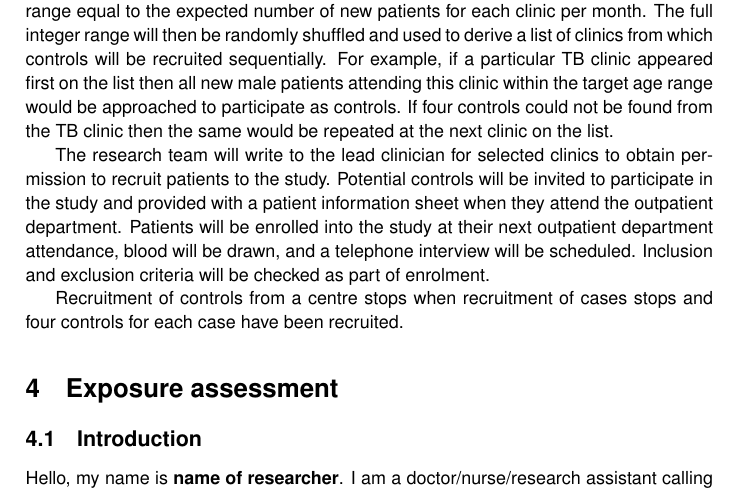
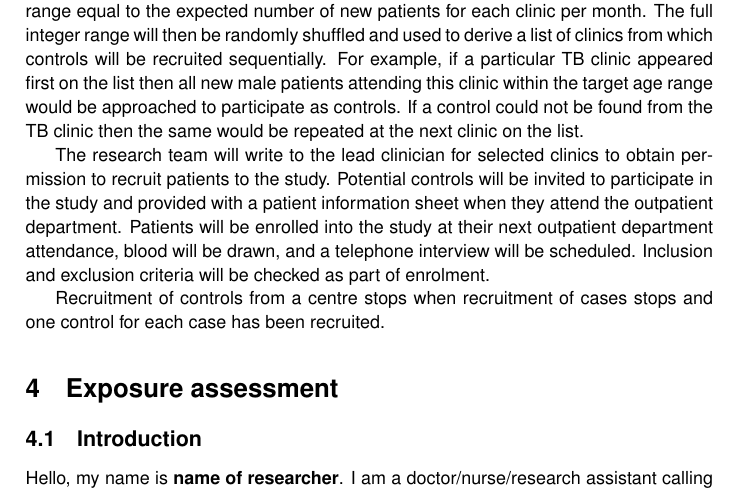
Before and after one commit to drcjar/ipfjes, a LaTeX document (ipfjes-sop.tex): part of page 2 of 6, cut so that both start at the same text. Compiled offline with LaTeX, dvips and Ghostscript.

Commit message:
fixed case control ratio bug

```diff
--- a/ipfjes-sop.tex
+++ b/ipfjes-sop.tex
@@ -129,12 +129,13 @@ Controls will be recruited from male patients with a new outpatient department a
 
 Centres within the research network will provide the research team with a list of the outpatient clinics that take place each month to include details of who the lead clinician is for each clinic, average list size, average new to follow up ratio, and when the clinic runs.
 
-The research team will list each clinic alphabetically and serially assign an integer range equal to the expected number of new patients for each clinic per month. The full integer range will then be randomly shuffled and used to derive a list of clinics from which controls will be recruited sequentially. For example, if a particular TB clinic appeared first on the list then all new male patients attending this clinic within the target age range would be approached to participate as controls. If four controls could not be found from the TB clinic then the same would be repeated at the next clinic on the list.
+The research team will list each clinic alphabetically and serially assign an integer range equal to the expected number of new patients for each clinic per month. The full integer range will then be randomly shuffled and used to derive a list of clinics from which controls will be recruited sequentially. For example, if a particular TB clinic appeared first on the list then all new male patients attending this clinic within the target age range would be approached to participate as controls. If
+ a control could not be found from the TB clinic then the same would be repeated at the next clinic on the list.
 
 The research team will write to the lead clinician for selected clinics to obtain permission to recruit patients to the study. Potential controls will be invited to participate in the study and provided with a patient information sheet when they attend the outpatient department. Patients will be enrolled into the study at their next outpatient department attendance, blood will be drawn, and a telephone interview will be scheduled. Inclusion and exclusion criteria will be checked as
 part of enrolment.
 
-Recruitment of controls from a centre stops when recruitment of cases stops and four controls for each case have been recruited.
+Recruitment of controls from a centre stops when recruitment of cases stops and one control for each case has been recruited.
 
 \begin{figure}
 \includegraphics[scale=0.8]{fig/control-recruitment.eps}
```
Also changed, not shown: ipfjes-protocol.pdf, ipfjes-sop.pdf, ipfjes-sop.tex (2 more changed lines), 1 other file.
